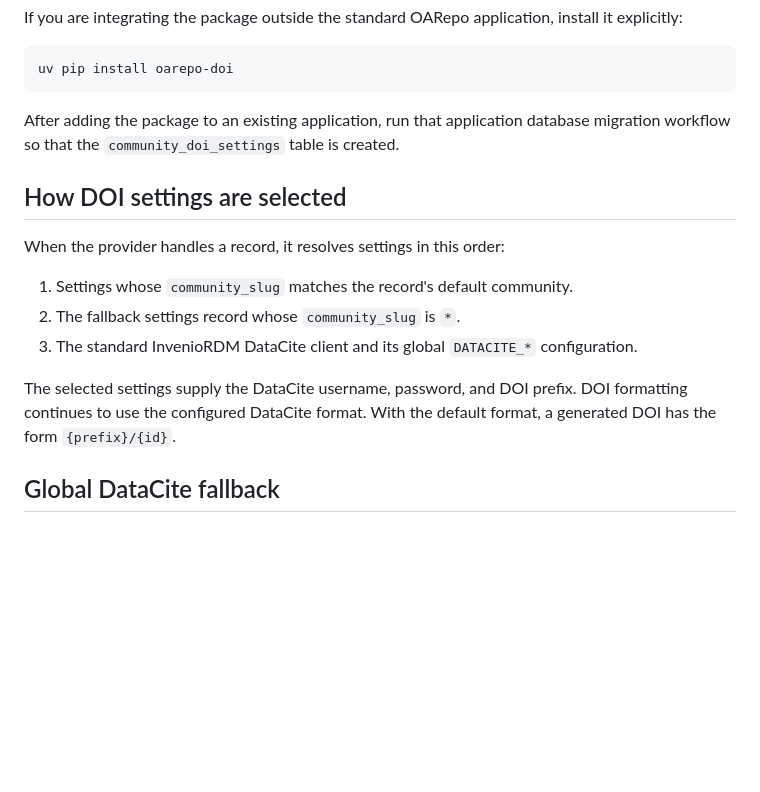
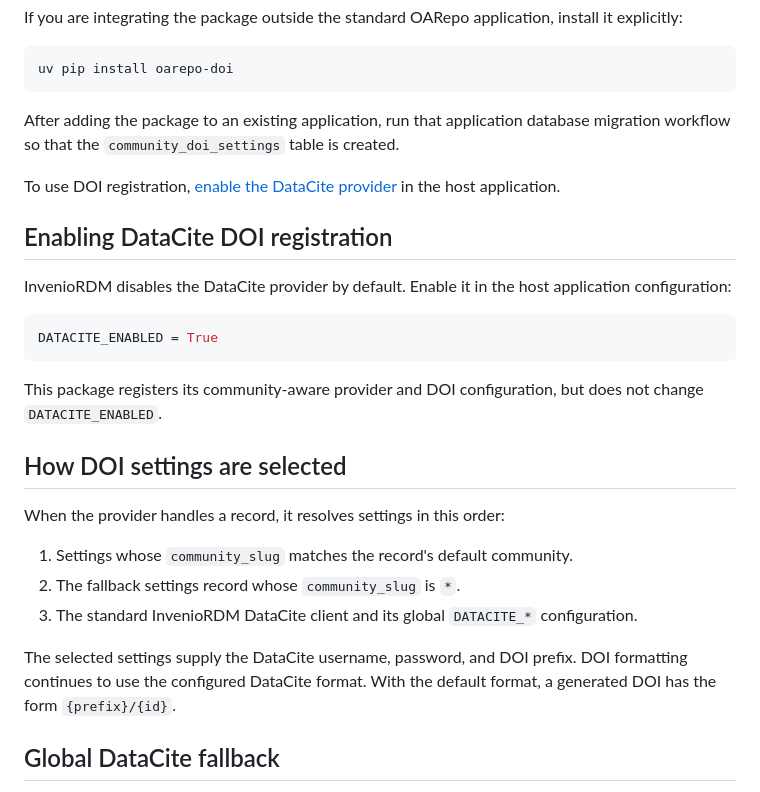
Before and after one commit to oarepo/oarepo-doi, a Markdown page: README.md, the part around the change. Rendered like a GitHub page; blank space fills up the shorter version.

Commit message:
feat: add datacite enabled note to the docu

````diff
--- a/README.md
+++ b/README.md
@@ -44,6 +44,21 @@ After adding the package to an existing application, run that application
 database migration workflow so that the `community_doi_settings` table is
 created.
 
+To use DOI registration, [enable the DataCite provider](#enabling-datacite-doi-registration)
+in the host application.
+
+## Enabling DataCite DOI registration
+
+InvenioRDM disables the DataCite provider by default. Enable it in the host
+application configuration:
+
+```python
+DATACITE_ENABLED = True
+```
+
+This package registers its community-aware provider and DOI configuration, but
+does not change `DATACITE_ENABLED`.
+
 ## How DOI settings are selected
 
 When the provider handles a record, it resolves settings in this order:
@@ -56,6 +71,7 @@ When the provider handles a record, it resolves settings in this order:
 The selected settings supply the DataCite username, password, and DOI prefix.
 DOI formatting continues to use the configured DataCite format. With the
 default format, a generated DOI has the form `{prefix}/{id}`.
+
 
 ## Global DataCite fallback
 
````
